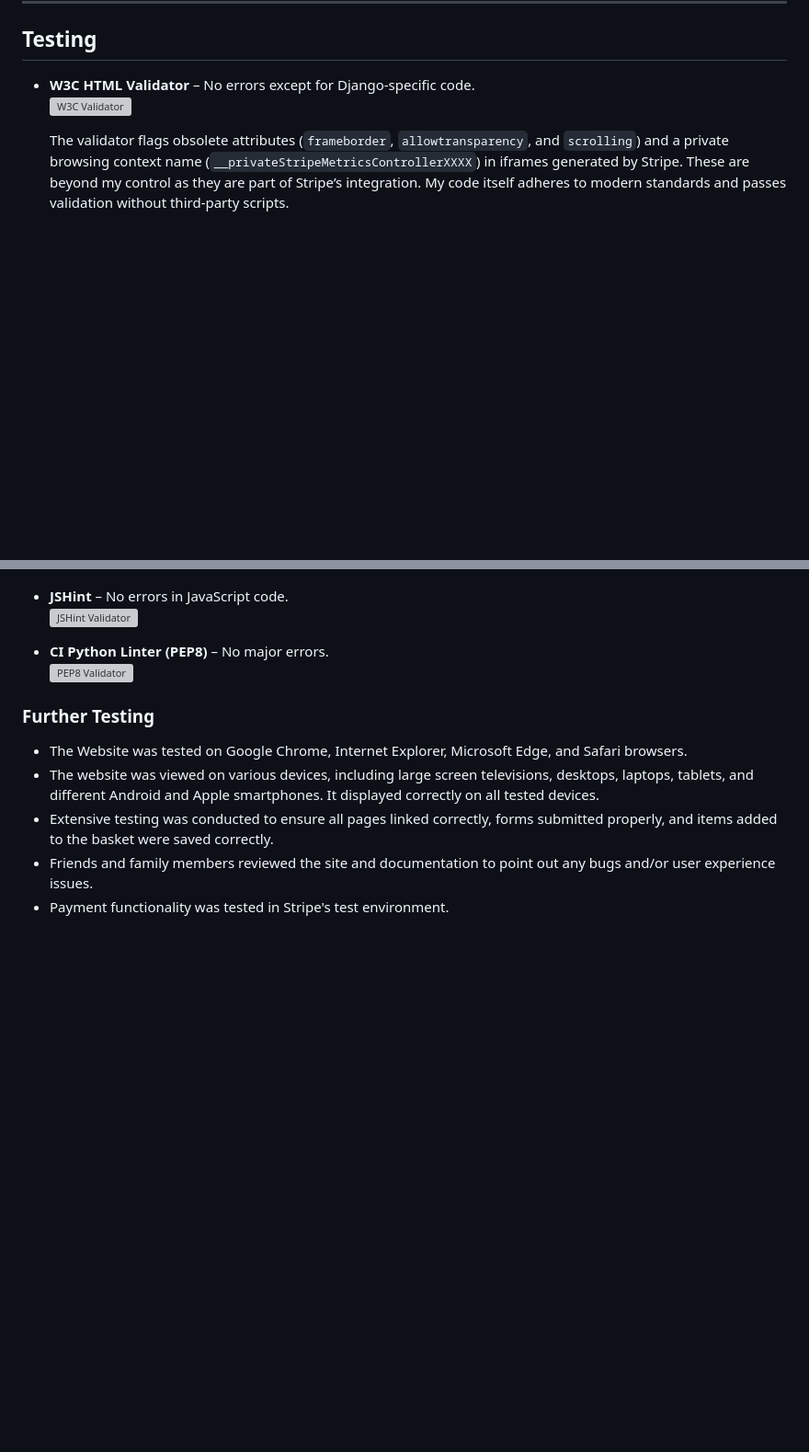
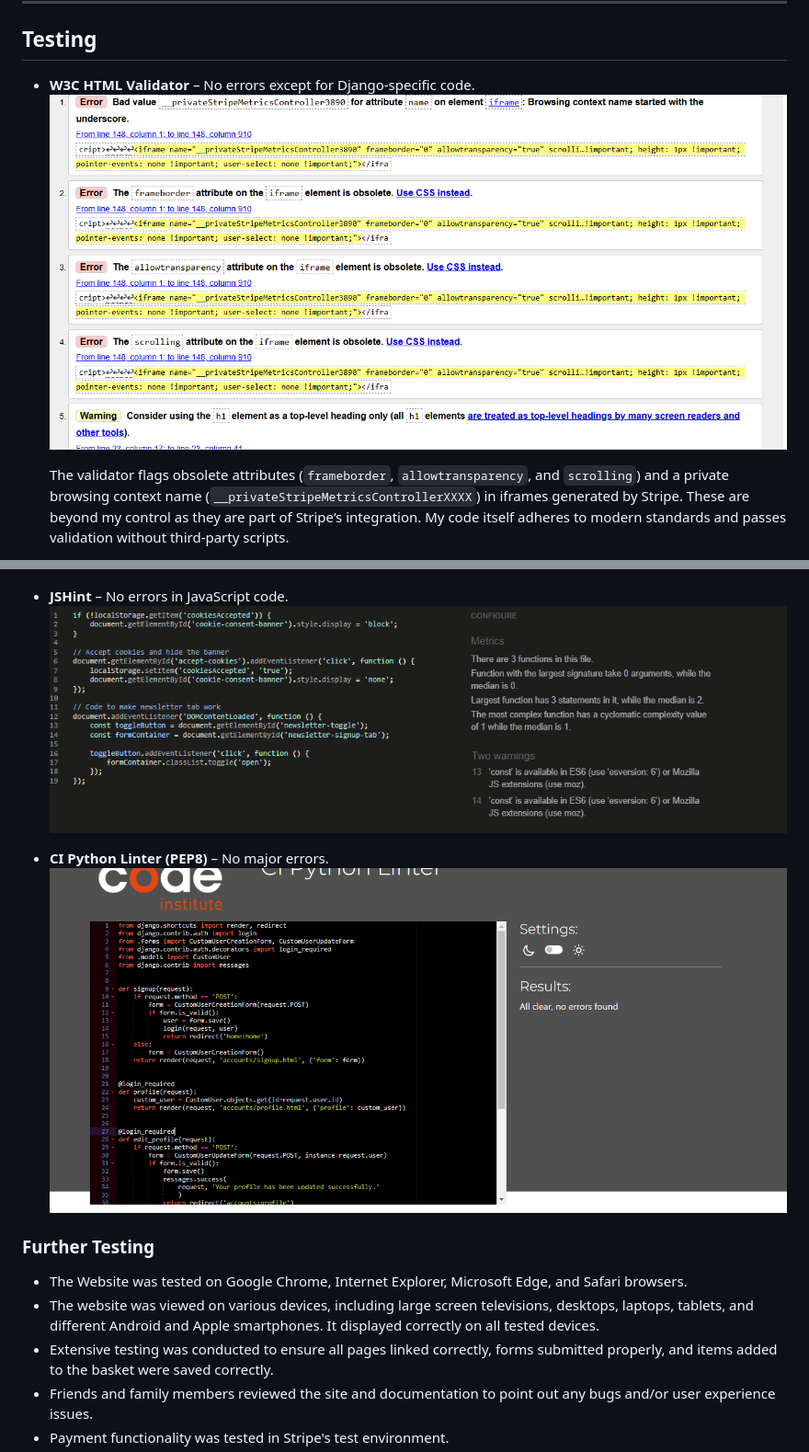
Before and after one commit to Mbutler1991/Art-By-Kita, a Markdown page: README.md, 2 parts joined by grey strips. Shown at 92% size. GitHub-like rendering; blank space fills up the shorter version; grey boxes are pictures that could not be loaded.

Commit message:
Update README.md fixed error where pngs were labelled jpgs

```diff
--- a/README.md
+++ b/README.md
@@ -92,7 +92,7 @@ Imagery is important. All images included in the website were painted by my part
 ## Testing
 
 - **W3C HTML Validator** – No errors except for Django-specific code.
-  ![W3C Validator](readme_images/w3c.jpg)
+  ![W3C Validator](readme_images/w3c.png)
 
   The validator flags obsolete attributes (`frameborder`, `allowtransparency`, and `scrolling`) and a private browsing context name (`__privateStripeMetricsControllerXXXX`) in iframes generated by Stripe. These are beyond my control as they are part of Stripe’s integration. My code itself adheres to modern standards and passes validation without third-party scripts.
 
@@ -102,10 +102,10 @@ Imagery is important. All images included in the website were painted by my part
   ![Jigsaw Validator](readme_images/jigsaw.jpg)
 
 - **JSHint** – No errors in JavaScript code.
-  ![JSHint Validator](readme_images/jshint.jpg)
+  ![JSHint Validator](readme_images/jshint.png)
 
 - **CI Python Linter (PEP8)** – No major errors.
-  ![PEP8 Validator](readme_images/pep8ci.jpg)
+  ![PEP8 Validator](readme_images/pep8ci.png)
 
 ### Further Testing
 
```
